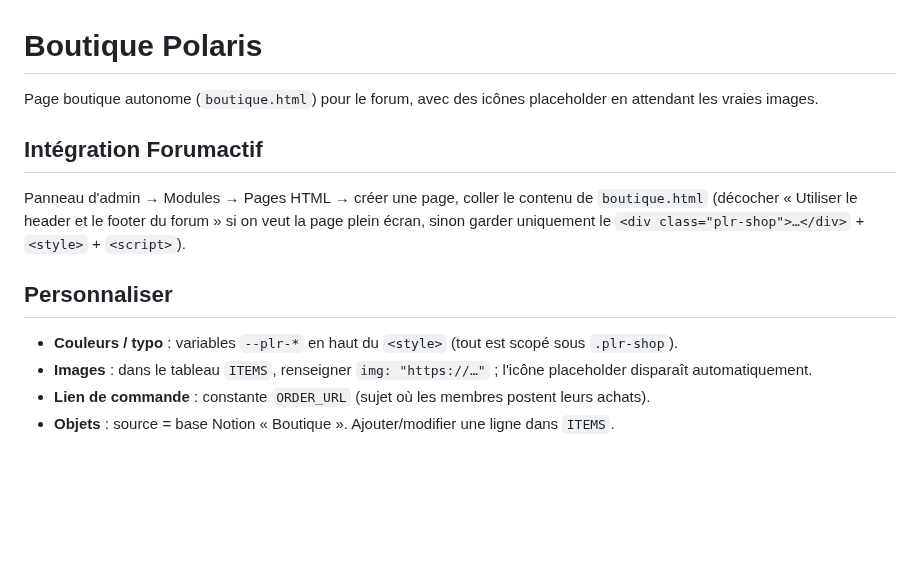
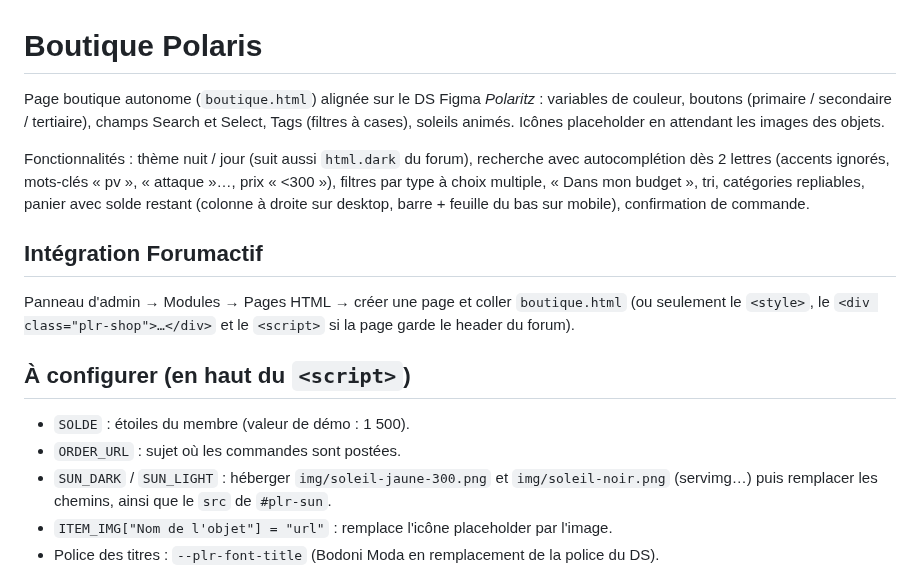
Before and after one commit to sedasdaglar-cyber/Polaris, a Markdown page: boutique/README.md, the part around one of its changes. Rendered like a GitHub page; blank space fills up the shorter version.

```diff
--- a/boutique/README.md
+++ b/boutique/README.md
@@ -1,14 +1,25 @@
 # Boutique Polaris
 
-Page boutique autonome (`boutique.html`) pour le forum, avec des icônes placeholder en attendant les vraies images.
+Page boutique autonome (`boutique.html`) alignée sur le DS Figma *Polaritz* :
+variables de couleur, boutons (primaire / secondaire / tertiaire), champs Search et Select,
+Tags (filtres à cases), soleils animés. Icônes placeholder en attendant les images des objets.
+
+Fonctionnalités : thème nuit / jour (suit aussi `html.dark` du forum), recherche avec
+autocomplétion dès 2 lettres (accents ignorés, mots-clés « pv », « attaque »…, prix « <300 »),
+filtres par type à choix multiple, « Dans mon budget », tri, catégories repliables,
+panier avec solde restant (colonne à droite sur desktop, barre + feuille du bas sur mobile),
+confirmation de commande.
 
 ## Intégration Forumactif
-Panneau d'admin → Modules → Pages HTML → créer une page, coller le contenu de `boutique.html`
-(décocher « Utiliser le header et le footer du forum » si on veut la page plein écran, sinon garder uniquement le `<div class="plr-shop">…</div>` + `<style>` + `<script>`).
+Panneau d'admin → Modules → Pages HTML → créer une page et coller `boutique.html`
+(ou seulement le `<style>`, le `<div class="plr-shop">…</div>` et le `<script>` si la page
+garde le header du forum).
 
-## Personnaliser
-- **Couleurs / typo** : variables `--plr-*` en haut du `<style>` (tout est scopé sous `.plr-shop`).
-- **Images** : dans le tableau `ITEMS`, renseigner `img: "https://…"` ; l'icône placeholder disparaît automatiquement.
-- **Lien de commande** : constante `ORDER_URL` (sujet où les membres postent leurs achats).
-- **Objets** : source = base Notion « Boutique ». Ajouter/modifier une ligne dans `ITEMS`.
+## À configurer (en haut du `<script>`)
+- `SOLDE` : étoiles du membre (valeur de démo : 1 500).
+- `ORDER_URL` : sujet où les commandes sont postées.
+- `SUN_DARK` / `SUN_LIGHT` : héberger `img/soleil-jaune-300.png` et `img/soleil-noir.png`
+  (servimg…) puis remplacer les chemins, ainsi que le `src` de `#plr-sun`.
+- `ITEM_IMG["Nom de l'objet"] = "url"` : remplace l'icône placeholder par l'image.
+- Police des titres : `--plr-font-title` (Bodoni Moda en remplacement de la police du DS).
 
```
Also changed, not shown: other parts of boutique/README.md (+2 -1 lines), boutique/apercu-mobile.png (added), boutique/img/soleil-jaune-300.png (added), boutique/img/soleil-noir.png (added), 2 other files.
